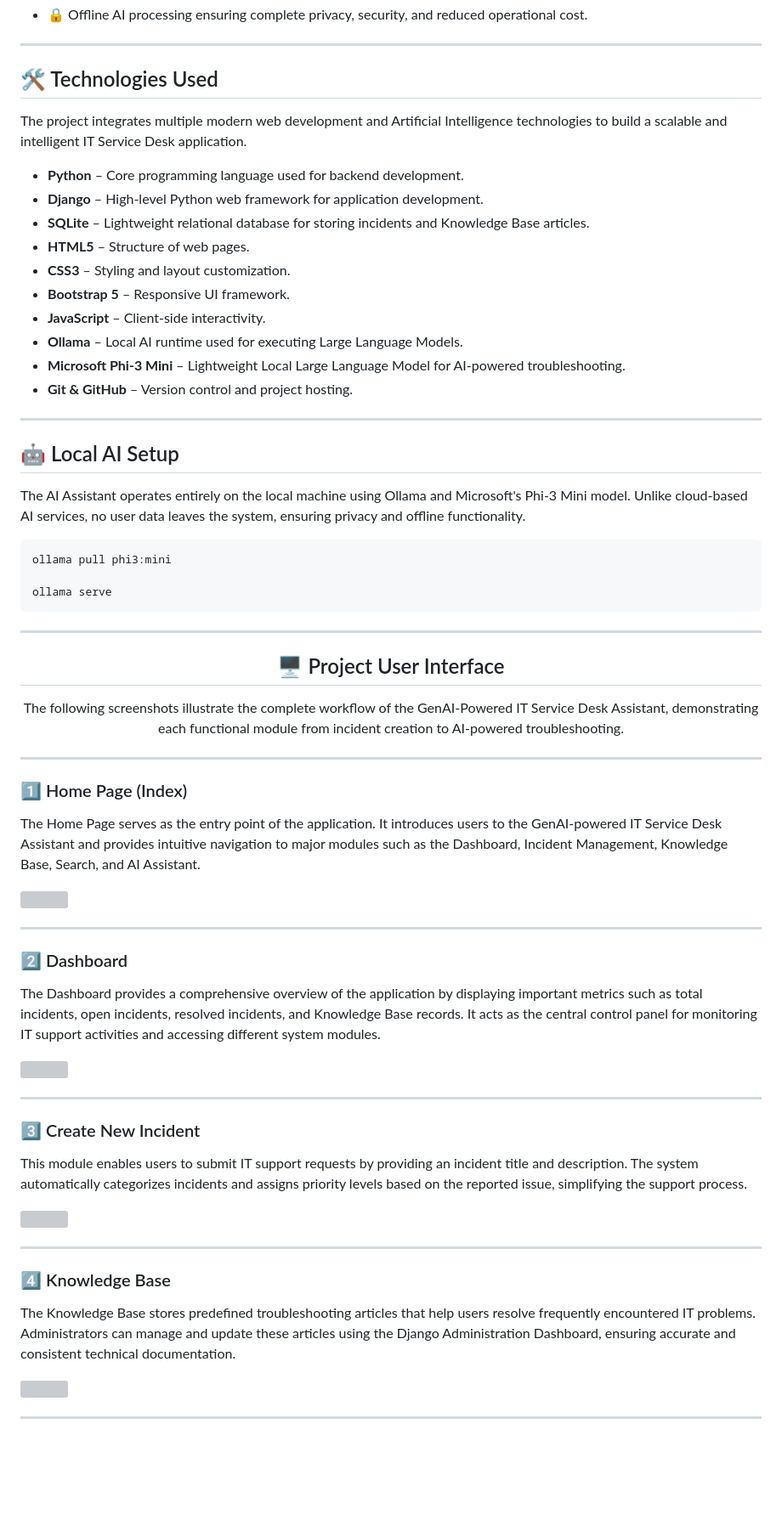
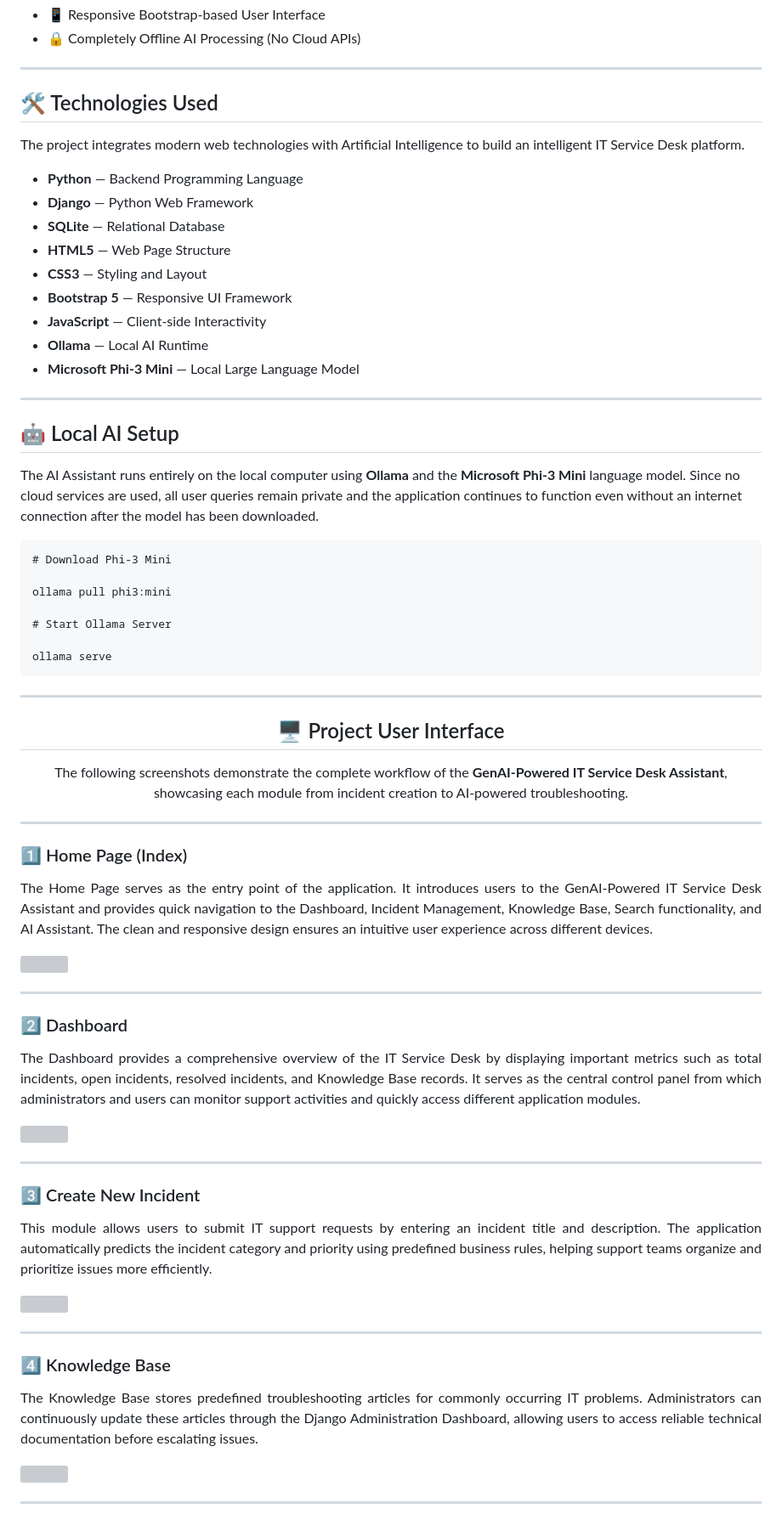
Before and after one commit to KommuPavan99/GenAI-Powered-IT-Service-Desk-Assistant, a Markdown page: README.md, the part around one of its changes. Shown at 85% size. Rendered like a GitHub page; blank space fills up the shorter version; grey boxes are pictures that could not be loaded.

```diff
--- a/README.md
+++ b/README.md
@@ -106,5 +66,8 @@ The project demonstrates the practical integration of Artificial Intelligence in
 
-<li>🔒 Offline AI processing ensuring complete privacy, security, and reduced operational cost.</li>
+<li>📱 Responsive Bootstrap-based User Interface</li>
+
+<li>🔒 Completely Offline AI Processing (No Cloud APIs)</li>
+
 </ul>
 
 <hr>
@@ -112,29 +75,29 @@ The project demonstrates the practical integration of Artificial Intelligence in
 <h2>🛠️ Technologies Used</h2>
 
 <p>
-The project integrates multiple modern web development and Artificial Intelligence technologies to build a scalable and intelligent IT Service Desk application.
+The project integrates modern web technologies with Artificial Intelligence to build an intelligent IT Service Desk platform.
 </p>
 
 <ul>
-<li><b>Python</b> – Core programming language used for backend development.</li>
 
-<li><b>Django</b> – High-level Python web framework for application development.</li>
+<li><b>Python</b> — Backend Programming Language</li>
 
-<li><b>SQLite</b> – Lightweight relational database for storing incidents and Knowledge Base articles.</li>
+<li><b>Django</b> — Python Web Framework</li>
 
-<li><b>HTML5</b> – Structure of web pages.</li>
+<li><b>SQLite</b> — Relational Database</li>
 
-<li><b>CSS3</b> – Styling and layout customization.</li>
+<li><b>HTML5</b> — Web Page Structure</li>
 
-<li><b>Bootstrap 5</b> – Responsive UI framework.</li>
+<li><b>CSS3</b> — Styling and Layout</li>
 
-<li><b>JavaScript</b> – Client-side interactivity.</li>
+<li><b>Bootstrap 5</b> — Responsive UI Framework</li>
 
-<li><b>Ollama</b> – Local AI runtime used for executing Large Language Models.</li>
+<li><b>JavaScript</b> — Client-side Interactivity</li>
 
-<li><b>Microsoft Phi-3 Mini</b> – Lightweight Local Large Language Model for AI-powered troubleshooting.</li>
+<li><b>Ollama</b> — Local AI Runtime</li>
 
-<li><b>Git & GitHub</b> – Version control and project hosting.</li>
+<li><b>Microsoft Phi-3 Mini</b> — Local Large Language Model</li>
+
 </ul>
 
 <hr>
@@ -142,11 +105,15 @@ The project integrates multiple modern web development and Artificial Intelligen
 <h2>🤖 Local AI Setup</h2>
 
 <p>
-The AI Assistant operates entirely on the local machine using Ollama and Microsoft's Phi-3 Mini model. Unlike cloud-based AI services, no user data leaves the system, ensuring privacy and offline functionality.
+The AI Assistant runs entirely on the local computer using <b>Ollama</b> and the <b>Microsoft Phi-3 Mini</b> language model. Since no cloud services are used, all user queries remain private and the application continues to function even without an internet connection after the model has been downloaded.
 </p>
 
 <pre>
+# Download Phi-3 Mini
+
 ollama pull phi3:mini
+
+# Start Ollama Server
 
 ollama serve
 </pre>
@@ -156,15 +123,15 @@ ollama serve
 <h2 align="center">🖥️ Project User Interface</h2>
 
 <p align="center">
-The following screenshots illustrate the complete workflow of the GenAI-Powered IT Service Desk Assistant, demonstrating each functional module from incident creation to AI-powered troubleshooting.
+The following screenshots demonstrate the complete workflow of the <b>GenAI-Powered IT Service Desk Assistant</b>, showcasing each module from incident creation to AI-powered troubleshooting.
 </p>
 
 <hr>
 
 <h3>1️⃣ Home Page (Index)</h3>
 
-<p>
-The Home Page serves as the entry point of the application. It introduces users to the GenAI-powered IT Service Desk Assistant and provides intuitive navigation to major modules such as the Dashboard, Incident Management, Knowledge Base, Search, and AI Assistant.
+<p align="justify">
+The Home Page serves as the entry point of the application. It introduces users to the GenAI-Powered IT Service Desk Assistant and provides quick navigation to the Dashboard, Incident Management, Knowledge Base, Search functionality, and AI Assistant. The clean and responsive design ensures an intuitive user experience across different devices.
 </p>
 
 <img src="servicedesk/Project User Interface/Index.png" width="100%">
@@ -173,8 +140,8 @@ The Home Page serves as the entry point of the application. It introduces users
 
 <h3>2️⃣ Dashboard</h3>
 
-<p>
-The Dashboard provides a comprehensive overview of the application by displaying important metrics such as total incidents, open incidents, resolved incidents, and Knowledge Base records. It acts as the central control panel for monitoring IT support activities and accessing different system modules.
+<p align="justify">
+The Dashboard provides a comprehensive overview of the IT Service Desk by displaying important metrics such as total incidents, open incidents, resolved incidents, and Knowledge Base records. It serves as the central control panel from which administrators and users can monitor support activities and quickly access different application modules.
 </p>
 
 <img src="servicedesk/Project User Interface/Dashboard.png" width="100%">
@@ -183,8 +150,8 @@ The Dashboard provides a comprehensive overview of the application by displaying
 
 <h3>3️⃣ Create New Incident</h3>
 
-<p>
-This module enables users to submit IT support requests by providing an incident title and description. The system automatically categorizes incidents and assigns priority levels based on the reported issue, simplifying the support process.
+<p align="justify">
+This module allows users to submit IT support requests by entering an incident title and description. The application automatically predicts the incident category and priority using predefined business rules, helping support teams organize and prioritize issues more efficiently.
 </p>
 
 <img src="servicedesk/Project User Interface/New Incident.png" width="100%">
@@ -193,8 +160,8 @@ This module enables users to submit IT support requests by providing an incident
 
 <h3>4️⃣ Knowledge Base</h3>
 
-<p>
-The Knowledge Base stores predefined troubleshooting articles that help users resolve frequently encountered IT problems. Administrators can manage and update these articles using the Django Administration Dashboard, ensuring accurate and consistent technical documentation.
+<p align="justify">
+The Knowledge Base stores predefined troubleshooting articles for commonly occurring IT problems. Administrators can continuously update these articles through the Django Administration Dashboard, allowing users to access reliable technical documentation before escalating issues.
 </p>
 
 <img src="servicedesk/Project User Interface/Knowledge Base.png" width="100%">
```
Also changed, not shown: other parts of README.md (+46 -143 lines).
